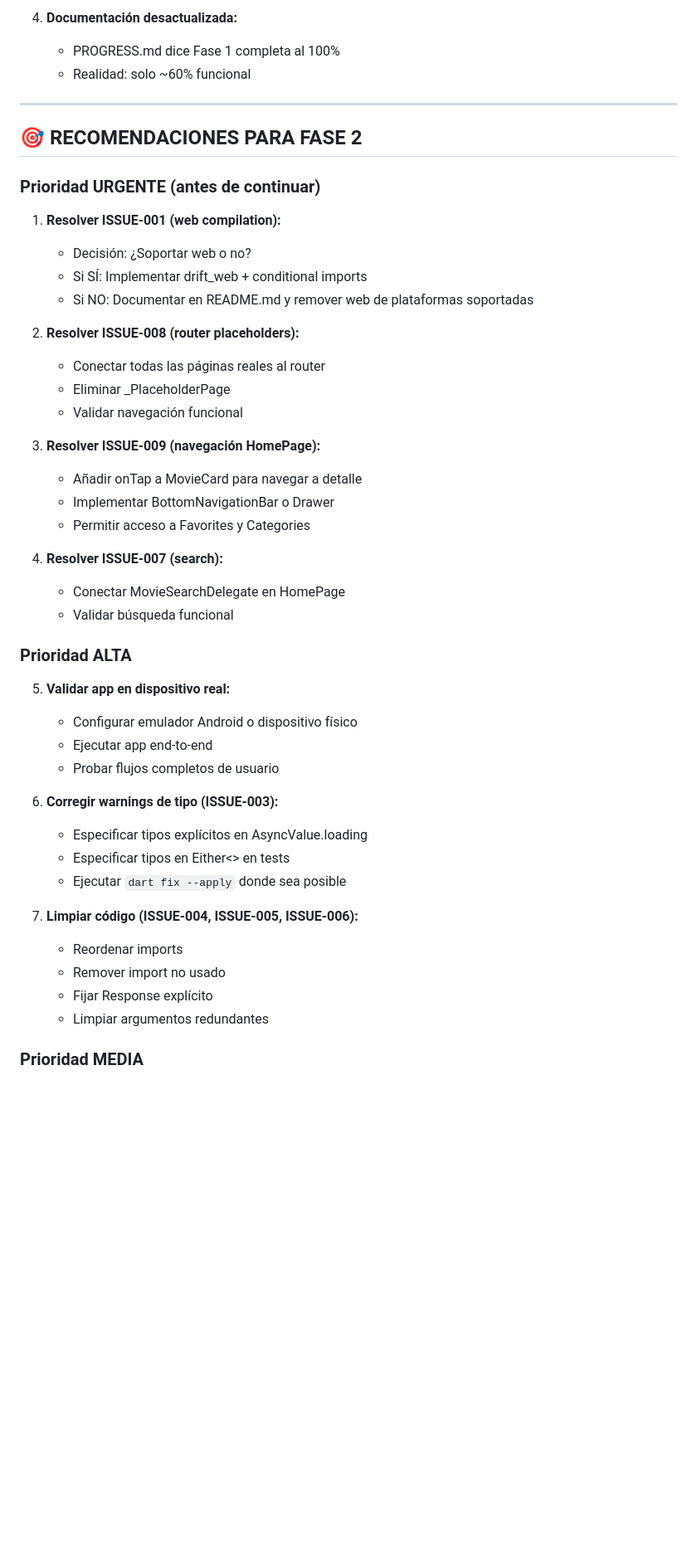
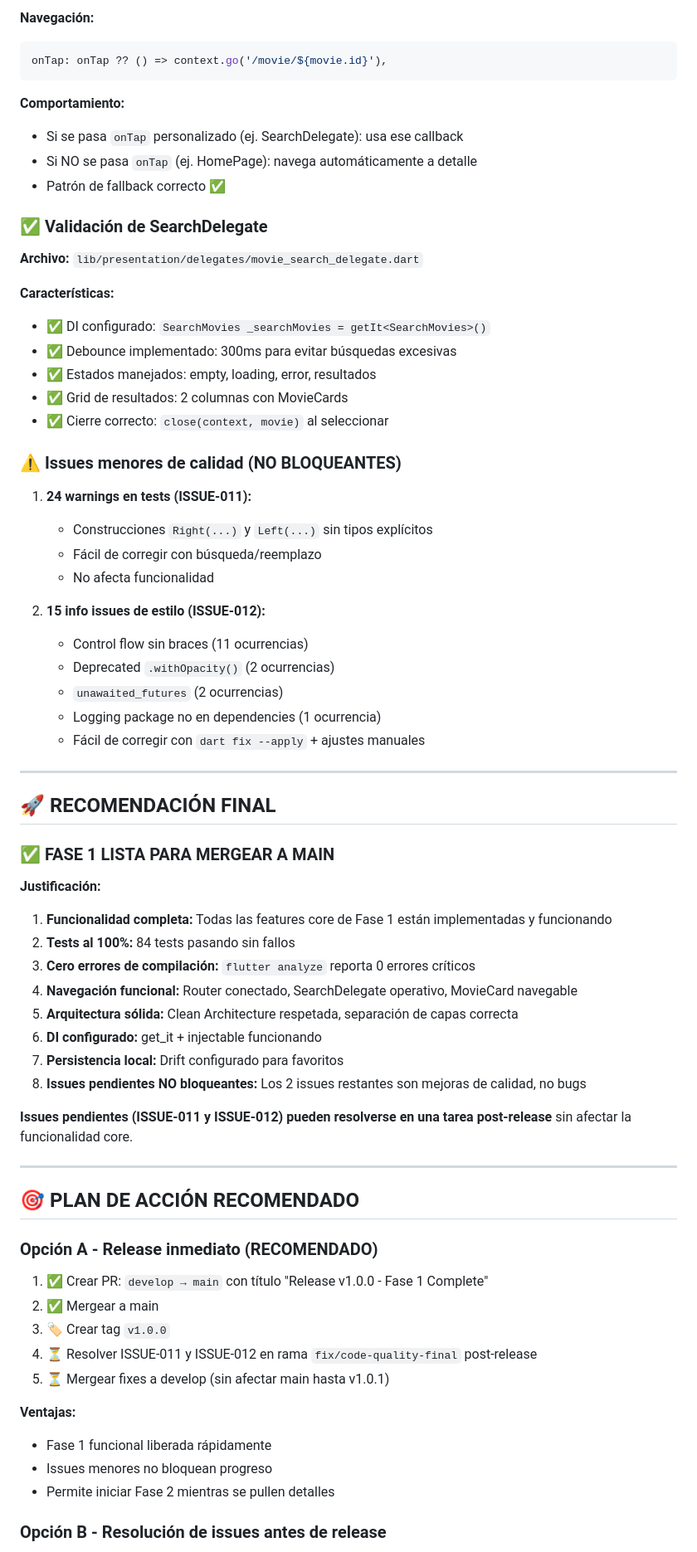
Before and after one commit to sanvelasaez/agente_cine, a Markdown page: .agent/QA_REPORT_PHASE1.md, the part around one of its changes. Shown at 83% size. Drawn GitHub-style; blank space fills up the shorter version.

````diff
--- a/.agent/QA_REPORT_PHASE1.md
+++ b/.agent/QA_REPORT_PHASE1.md
@@ -172,50 +194,74 @@
 
-4. **Documentación desactualizada:**
-   - PROGRESS.md dice Fase 1 completa al 100%
-   - Realidad: solo ~60% funcional
+**Navegación:**
+```dart
+onTap: onTap ?? () => context.go('/movie/${movie.id}'),
+```
+
+**Comportamiento:**
+- Si se pasa `onTap` personalizado (ej. SearchDelegate): usa ese callback
+- Si NO se pasa `onTap` (ej. HomePage): navega automáticamente a detalle
+- Patrón de fallback correcto ✅
+
+### ✅ Validación de SearchDelegate
+
+**Archivo:** `lib/presentation/delegates/movie_search_delegate.dart`
+
+**Características:**
+- ✅ DI configurado: `SearchMovies _searchMovies = getIt<SearchMovies>()`
+- ✅ Debounce implementado: 300ms para evitar búsquedas excesivas
+- ✅ Estados manejados: empty, loading, error, resultados
+- ✅ Grid de resultados: 2 columnas con MovieCards
+- ✅ Cierre correcto: `close(context, movie)` al seleccionar
+
+### ⚠️ Issues menores de calidad (NO BLOQUEANTES)
+
+1. **24 warnings en tests (ISSUE-011):**
+   - Construcciones `Right(...)` y `Left(...)` sin tipos explícitos
+   - Fácil de corregir con búsqueda/reemplazo
+   - No afecta funcionalidad
+
+2. **15 info issues de estilo (ISSUE-012):**
+   - Control flow sin braces (11 ocurrencias)
+   - Deprecated `.withOpacity()` (2 ocurrencias)
+   - `unawaited_futures` (2 ocurrencias)
+   - Logging package no en dependencies (1 ocurrencia)
+   - Fácil de corregir con `dart fix --apply` + ajustes manuales
 
 ---
 
-## 🎯 RECOMENDACIONES PARA FASE 2
+## 🚀 RECOMENDACIÓN FINAL
 
-### Prioridad URGENTE (antes de continuar)
+### ✅ FASE 1 LISTA PARA MERGEAR A MAIN
 
-1. **Resolver ISSUE-001 (web compilation):**
-   - Decisión: ¿Soportar web o no?
-   - Si SÍ: Implementar drift_web + conditional imports
-   - Si NO: Documentar en README.md y remover web de plataformas soportadas
+**Justificación:**
 
-2. **Resolver ISSUE-008 (router placeholders):**
-   - Conectar todas las páginas reales al router
-   - Eliminar _PlaceholderPage
-   - Validar navegación funcional
+1. **Funcionalidad completa:** Todas las features core de Fase 1 están implementadas y funcionando
+2. **Tests al 100%:** 84 tests pasando sin fallos
+3. **Cero errores de compilación:** `flutter analyze` reporta 0 errores críticos
+4. **Navegación funcional:** Router conectado, SearchDelegate operativo, MovieCard navegable
+5. **Arquitectura sólida:** Clean Architecture respetada, separación de capas correcta
+6. **DI configurado:** get_it + injectable funcionando
+7. **Persistencia local:** Drift configurado para favoritos
+8. **Issues pendientes NO bloqueantes:** Los 2 issues restantes son mejoras de calidad, no bugs
 
-3. **Resolver ISSUE-009 (navegación HomePage):**
-   - Añadir onTap a MovieCard para navegar a detalle
-   - Implementar BottomNavigationBar o Drawer
-   - Permitir acceso a Favorites y Categories
+**Issues pendientes (ISSUE-011 y ISSUE-012) pueden resolverse en una tarea post-release** sin afectar la funcionalidad core.
 
-4. **Resolver ISSUE-007 (search):**
-   - Conectar MovieSearchDelegate en HomePage
-   - Validar búsqueda funcional
+---
 
-### Prioridad ALTA
+## 🎯 PLAN DE ACCIÓN RECOMENDADO
 
-5. **Validar app en dispositivo real:**
-   - Configurar emulador Android o dispositivo físico
-   - Ejecutar app end-to-end
-   - Probar flujos completos de usuario
+### Opción A - Release inmediato (RECOMENDADO)
 
-6. **Corregir warnings de tipo (ISSUE-003):**
-   - Especificar tipos explícitos en AsyncValue.loading
-   - Especificar tipos en Either<> en tests
-   - Ejecutar `dart fix --apply` donde sea posible
+1. ✅ Crear PR: `develop → main` con título "Release v1.0.0 - Fase 1 Complete"
+2. ✅ Mergear a main
+3. 🏷️ Crear tag `v1.0.0`
+4. ⏳ Resolver ISSUE-011 y ISSUE-012 en rama `fix/code-quality-final` post-release
+5. ⏳ Mergear fixes a develop (sin afectar main hasta v1.0.1)
 
-7. **Limpiar código (ISSUE-004, ISSUE-005, ISSUE-006):**
-   - Reordenar imports
-   - Remover import no usado
-   - Fijar Response<dynamic> explícito
-   - Limpiar argumentos redundantes
+**Ventajas:**
+- Fase 1 funcional liberada rápidamente
+- Issues menores no bloquean progreso
+- Permite iniciar Fase 2 mientras se pullen detalles
 
-### Prioridad MEDIA
+### Opción B - Resolución de issues antes de release
 
````
Also changed, not shown: other parts of .agent/QA_REPORT_PHASE1.md (+179 -119 lines).
